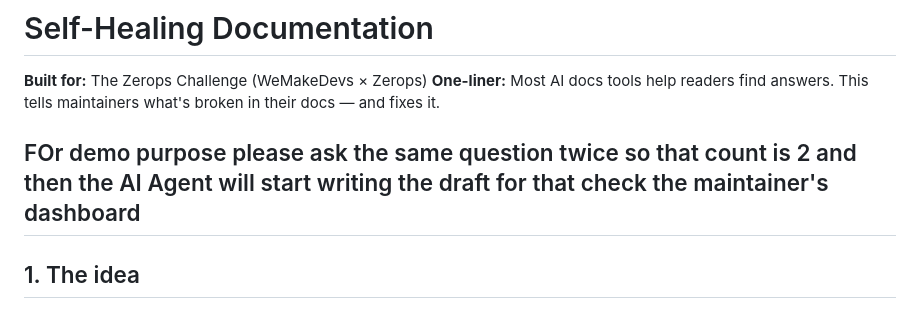
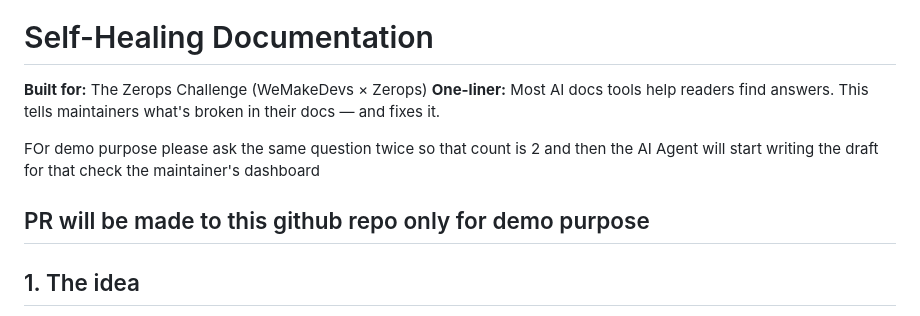
Before and after one commit to chaitralikakde/self-healing-docs, a Markdown page: README.md, the part around the change. GitHub-like rendering.

```diff
--- a/README.md
+++ b/README.md
@@ -4,6 +4,8 @@
 **One-liner:** Most AI docs tools help readers find answers. This tells maintainers what's broken in their docs — and fixes it.
 
 FOr demo purpose please ask the same question twice so that count is 2 and then the AI Agent will start writing the draft for that check the maintainer's dashboard
+
+PR will be made to this github repo only for demo purpose
 ---
 
 ## 1. The idea
```
